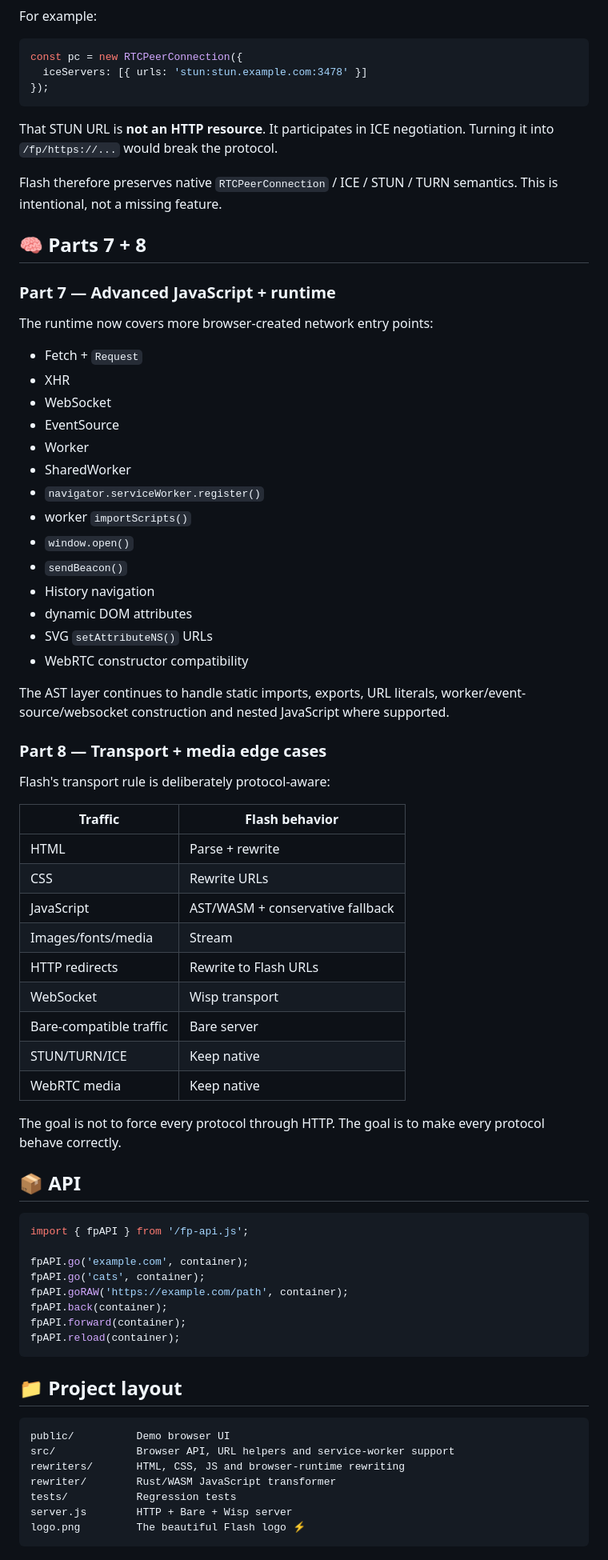
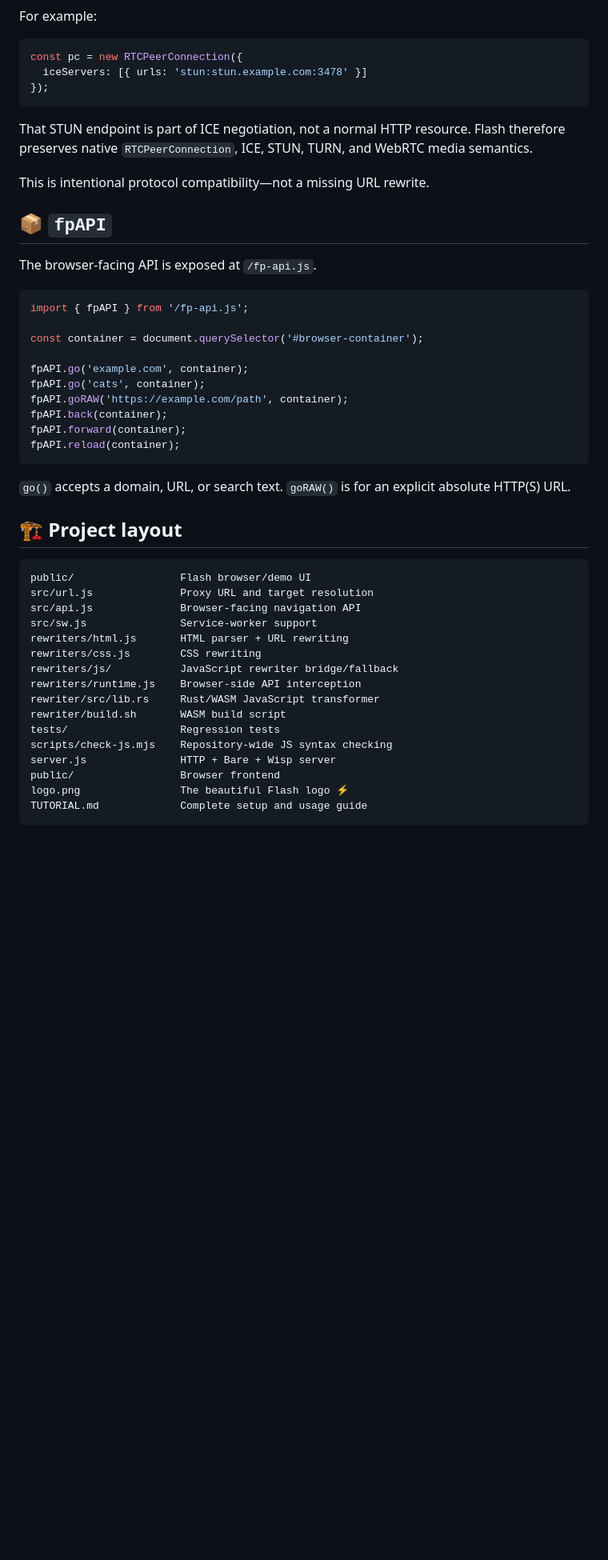
Before and after one commit to ItsMeh1/flashproxy, a Markdown page: README.md, the part around one of its changes. Shown at 80% size. Drawn GitHub-style; blank space fills up the shorter version.

````diff
--- a/README.md
+++ b/README.md
@@ -113,55 +142,18 @@ const pc = new RTCPeerConnection({
 });
 ```
 
-That STUN URL is **not an HTTP resource**. It participates in ICE negotiation. Turning it into `/fp/https://...` would break the protocol.
+That STUN endpoint is part of ICE negotiation, not a normal HTTP resource. Flash therefore preserves native `RTCPeerConnection`, ICE, STUN, TURN, and WebRTC media semantics.
 
-Flash therefore preserves native `RTCPeerConnection` / ICE / STUN / TURN semantics. This is intentional, not a missing feature.
+This is intentional protocol compatibility—not a missing URL rewrite.
 
-## 🧠 Parts 7 + 8
+## 📦 `fpAPI`
 
-### Part 7 — Advanced JavaScript + runtime
-
-The runtime now covers more browser-created network entry points:
-
-- Fetch + `Request`
-- XHR
-- WebSocket
-- EventSource
-- Worker
-- SharedWorker
-- `navigator.serviceWorker.register()`
-- worker `importScripts()`
-- `window.open()`
-- `sendBeacon()`
-- History navigation
-- dynamic DOM attributes
-- SVG `setAttributeNS()` URLs
-- WebRTC constructor compatibility
-
-The AST layer continues to handle static imports, exports, URL literals, worker/event-source/websocket construction and nested JavaScript where supported.
-
-### Part 8 — Transport + media edge cases
-
-Flash's transport rule is deliberately protocol-aware:
-
-| Traffic | Flash behavior |
-|---|---|
-| HTML | Parse + rewrite |
-| CSS | Rewrite URLs |
-| JavaScript | AST/WASM + conservative fallback |
-| Images/fonts/media | Stream |
-| HTTP redirects | Rewrite to Flash URLs |
-| WebSocket | Wisp transport |
-| Bare-compatible traffic | Bare server |
-| STUN/TURN/ICE | Keep native |
-| WebRTC media | Keep native |
-
-The goal is not to force every protocol through HTTP. The goal is to make every protocol behave correctly.
-
-## 📦 API
+The browser-facing API is exposed at `/fp-api.js`.
 
 ```js
 import { fpAPI } from '/fp-api.js';
+
+const container = document.querySelector('#browser-container');
 
 fpAPI.go('example.com', container);
 fpAPI.go('cats', container);
@@ -171,15 +163,26 @@ fpAPI.forward(container);
 fpAPI.reload(container);
 ```
 
-## 📁 Project layout
+`go()` accepts a domain, URL, or search text. `goRAW()` is for an explicit absolute HTTP(S) URL.
+
+## 🏗️ Project layout
 
 ```text
-public/          Demo browser UI
-src/             Browser API, URL helpers and service-worker support
-rewriters/       HTML, CSS, JS and browser-runtime rewriting
-rewriter/        Rust/WASM JavaScript transformer
-tests/           Regression tests
-server.js        HTTP + Bare + Wisp server
-logo.png         The beautiful Flash logo ⚡
+public/                 Flash browser/demo UI
+src/url.js              Proxy URL and target resolution
+src/api.js              Browser-facing navigation API
+src/sw.js               Service-worker support
+rewriters/html.js       HTML parser + URL rewriting
+rewriters/css.js        CSS rewriting
+rewriters/js/           JavaScript rewriter bridge/fallback
+rewriters/runtime.js    Browser-side API interception
+rewriter/src/lib.rs     Rust/WASM JavaScript transformer
+rewriter/build.sh       WASM build script
+tests/                  Regression tests
+scripts/check-js.mjs    Repository-wide JS syntax checking
+server.js               HTTP + Bare + Wisp server
+public/                 Browser frontend
+logo.png                The beautiful Flash logo ⚡
+TUTORIAL.md             Complete setup and usage guide
 ```
 
````
Also changed, not shown: other parts of README.md (+144 -71 lines).
